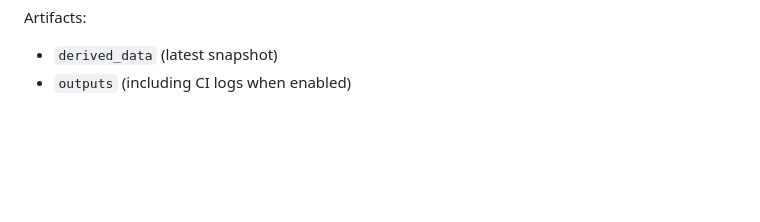
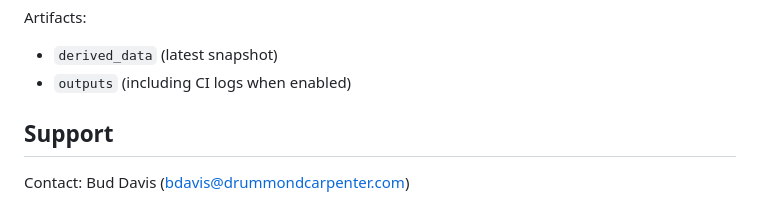
Before and after one commit to tbep-tech/tbep-invasives, a Markdown page: README.md, the part around the change. Drawn GitHub-style; blank space fills up the shorter version.

```diff
--- a/README.md
+++ b/README.md
@@ -259,3 +259,7 @@ A successful run indicates the containerized app is deployable and healthy.
 Artifacts:
 - `derived_data` (latest snapshot)
 - `outputs` (including CI logs when enabled)
+
+## Support
+
+Contact: Bud Davis (bdavis@drummondcarpenter.com)
```
